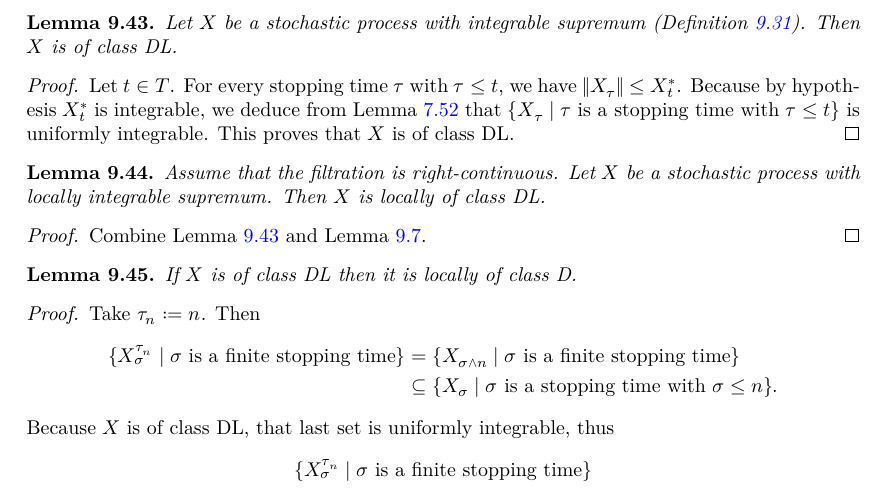
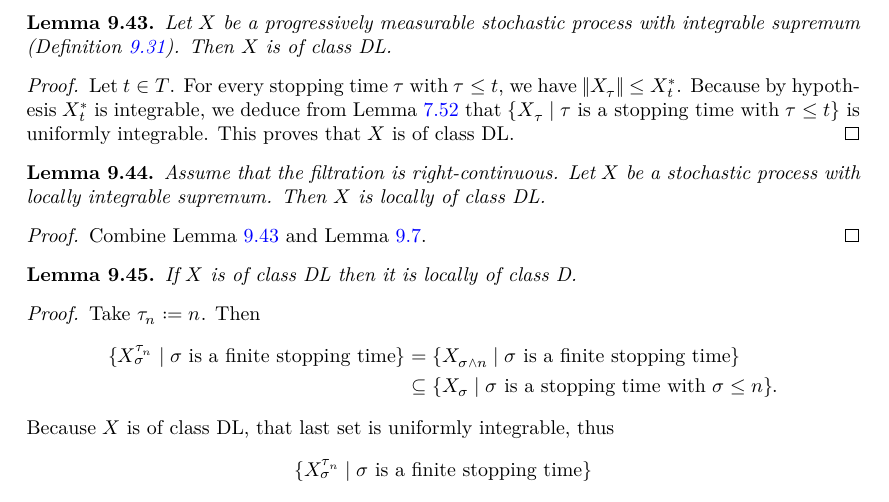
Before and after one commit to RemyDegenne/brownian-motion, a LaTeX thesis (blueprint/src/print.tex, which reads blueprint/src/chapters/local_martingales.tex): part of page 66 of 92, cut so that both start at the same text. Compiled offline with XeLaTeX.

Commit message:
Assume progressive when deriving class DL from integrable sup.

```diff
--- a/blueprint/src/chapters/local_martingales.tex
+++ b/blueprint/src/chapters/local_martingales.tex
@@ -545,7 +545,7 @@ Let $X$ be a process of class DL, $\tau$ be a stopping time. Let $t \in T$. For
   \uses{def:classDL, def:locallyIntegrableSup}
   \leanok
   \lean{MeasureTheory.Integrable.classDL}
-Let $X$ be a stochastic process with integrable supremum (Definition~\ref{def:locallyIntegrableSup}). Then $X$ is of class DL.
+Let $X$ be a progressively measurable stochastic process with integrable supremum (Definition~\ref{def:locallyIntegrableSup}). Then $X$ is of class DL.
 \end{lemma}
 
 \begin{proof}
```
